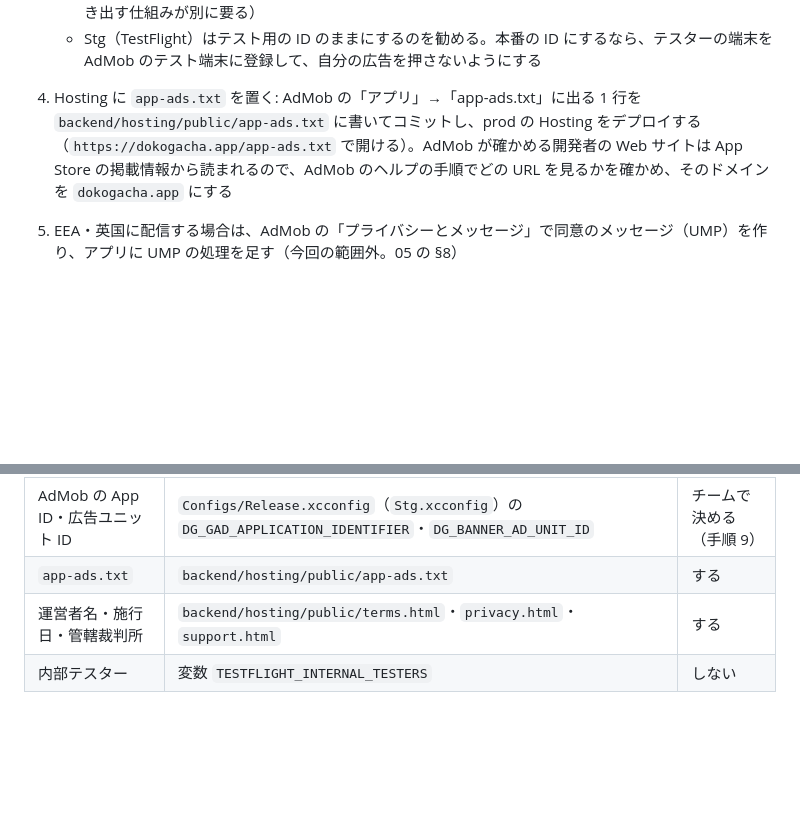
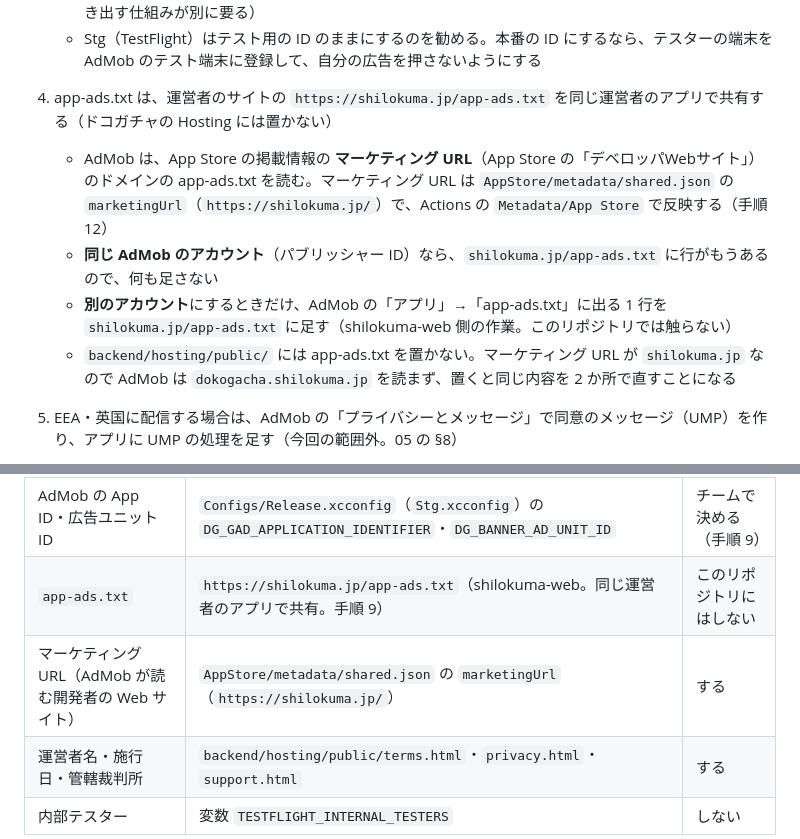
Before and after one commit to shariverse/dokogacha-app-ios, a Markdown page: docs/setup-human.md, 2 parts joined by grey strips. Rendered like a GitHub page; blank space fills up the shorter version.

Commit message:
[docs] app-ads.txt を shilokuma.jp のものを共有する手順に書き直す

```diff
--- a/docs/setup-human.md
+++ b/docs/setup-human.md
@@ -237,7 +237,11 @@ dev（TestFlight 用の Stg 構成が繋ぐ）と prod（App Store 用の Releas
 
    - 値は Info.plist の `GADApplicationIdentifier`・`DGBannerAdUnitID` に入る。アプリの中に入って配られる値で、秘密情報ではない（`Project.xcconfig` のコメントの「コミットしない」は、ループが本番の値を書かないという意味）。コミットするかどうかはチームで決める（コミットしないなら、CI で書き出す仕組みが別に要る）
    - Stg（TestFlight）はテスト用の ID のままにするのを勧める。本番の ID にするなら、テスターの端末を AdMob のテスト端末に登録して、自分の広告を押さないようにする
-4. Hosting に `app-ads.txt` を置く: AdMob の「アプリ」→「app-ads.txt」に出る 1 行を `backend/hosting/public/app-ads.txt` に書いてコミットし、prod の Hosting をデプロイする（`https://dokogacha.app/app-ads.txt` で開ける）。AdMob が確かめる開発者の Web サイトは App Store の掲載情報から読まれるので、AdMob のヘルプの手順でどの URL を見るかを確かめ、そのドメインを `dokogacha.app` にする
+4. app-ads.txt は、運営者のサイトの `https://shilokuma.jp/app-ads.txt` を同じ運営者のアプリで共有する（ドコガチャの Hosting には置かない）
+   - AdMob は、App Store の掲載情報の **マーケティング URL**（App Store の「デベロッパWebサイト」）のドメインの app-ads.txt を読む。マーケティング URL は `AppStore/metadata/shared.json` の `marketingUrl`（`https://shilokuma.jp/`）で、Actions の `Metadata/App Store` で反映する（手順 12）
+   - **同じ AdMob のアカウント**（パブリッシャー ID）なら、`shilokuma.jp/app-ads.txt` に行がもうあるので、何も足さない
+   - **別のアカウント**にするときだけ、AdMob の「アプリ」→「app-ads.txt」に出る 1 行を `shilokuma.jp/app-ads.txt` に足す（shilokuma-web 側の作業。このリポジトリでは触らない）
+   - `backend/hosting/public/` には app-ads.txt を置かない。マーケティング URL が `shilokuma.jp` なので AdMob は `dokogacha.shilokuma.jp` を読まず、置くと同じ内容を 2 か所で直すことになる
 5. EEA・英国に配信する場合は、AdMob の「プライバシーとメッセージ」で同意のメッセージ（UMP）を作り、アプリに UMP の処理を足す（今回の範囲外。05 の §8）
 
 **確かめ方**: Release のアプリで本番の広告が出て、ATT を拒否すると非パーソナライズ広告になる（#90）。AdMob の app-ads.txt の状態が「確認済み」になる。
@@ -362,6 +366,7 @@ Simulator で確かめられないことは、実機確認の Issue（ラベル
 | SMTP のパスワード | Secret Manager の `firestore-send-email-SMTP_PASSWORD` | しない |
 | App Store の URL | `DomainConstants.Web.appStoreURL`・`landing.js`・`invite.html` | する |
 | AdMob の App ID・広告ユニット ID | `Configs/Release.xcconfig`（`Stg.xcconfig`）の `DG_GAD_APPLICATION_IDENTIFIER`・`DG_BANNER_AD_UNIT_ID` | チームで決める（手順 9） |
-| `app-ads.txt` | `backend/hosting/public/app-ads.txt` | する |
+| `app-ads.txt` | `https://shilokuma.jp/app-ads.txt`（shilokuma-web。同じ運営者のアプリで共有。手順 9） | このリポジトリにはしない |
+| マーケティング URL（AdMob が読む開発者の Web サイト） | `AppStore/metadata/shared.json` の `marketingUrl`（`https://shilokuma.jp/`） | する |
 | 運営者名・施行日・管轄裁判所 | `backend/hosting/public/terms.html`・`privacy.html`・`support.html` | する |
 | 内部テスター | 変数 `TESTFLIGHT_INTERNAL_TESTERS` | しない |
```
